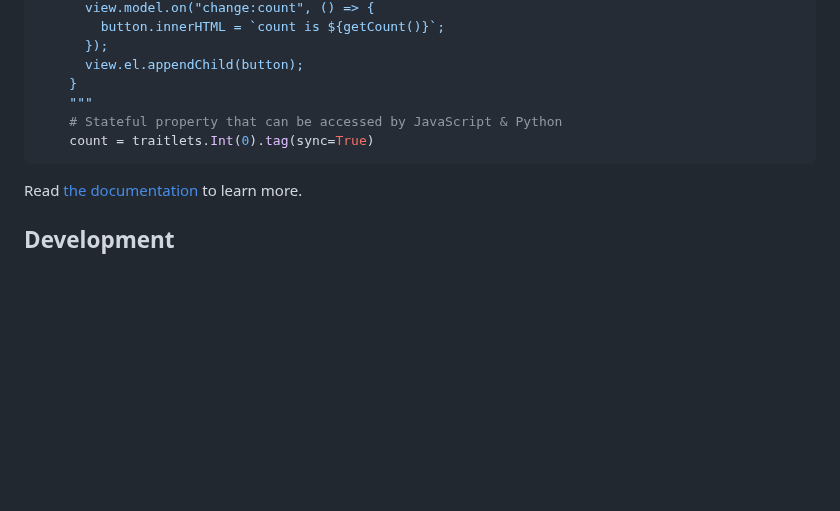
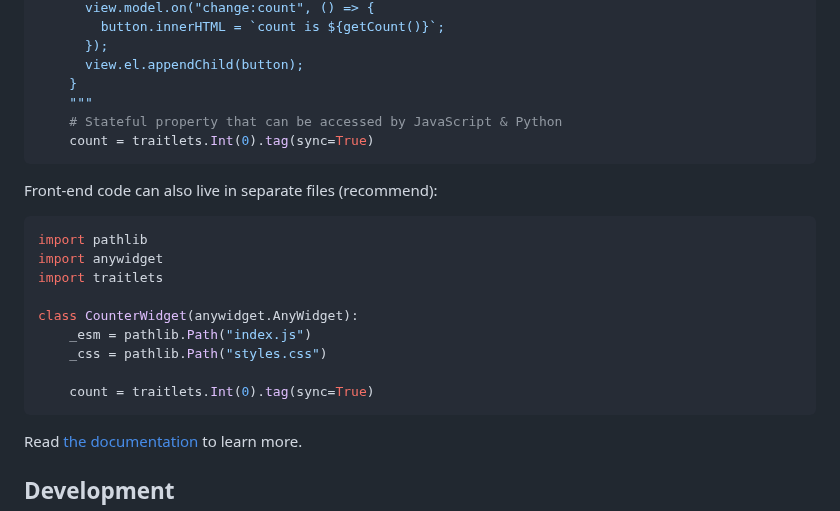
Before and after one commit to manzt/anywidget, a Markdown page: README.md, the part around the change. Rendered like a GitHub page; blank space fills up the shorter version.

Commit message:
docs: add filehandle use (#88)

````diff
--- a/README.md
+++ b/README.md
@@ -65,6 +65,20 @@ class CounterWidget(anywidget.AnyWidget):
     count = traitlets.Int(0).tag(sync=True)
 ```
 
+Front-end code can also live in separate files (recommend):
+
+```python
+import pathlib
+import anywidget
+import traitlets
+
+class CounterWidget(anywidget.AnyWidget):
+    _esm = pathlib.Path("index.js")
+    _css = pathlib.Path("styles.css")
+
+    count = traitlets.Int(0).tag(sync=True)
+```
+
 Read [the documentation](https://anywidget.dev/en/getting-started) to learn
 more.
 
````
